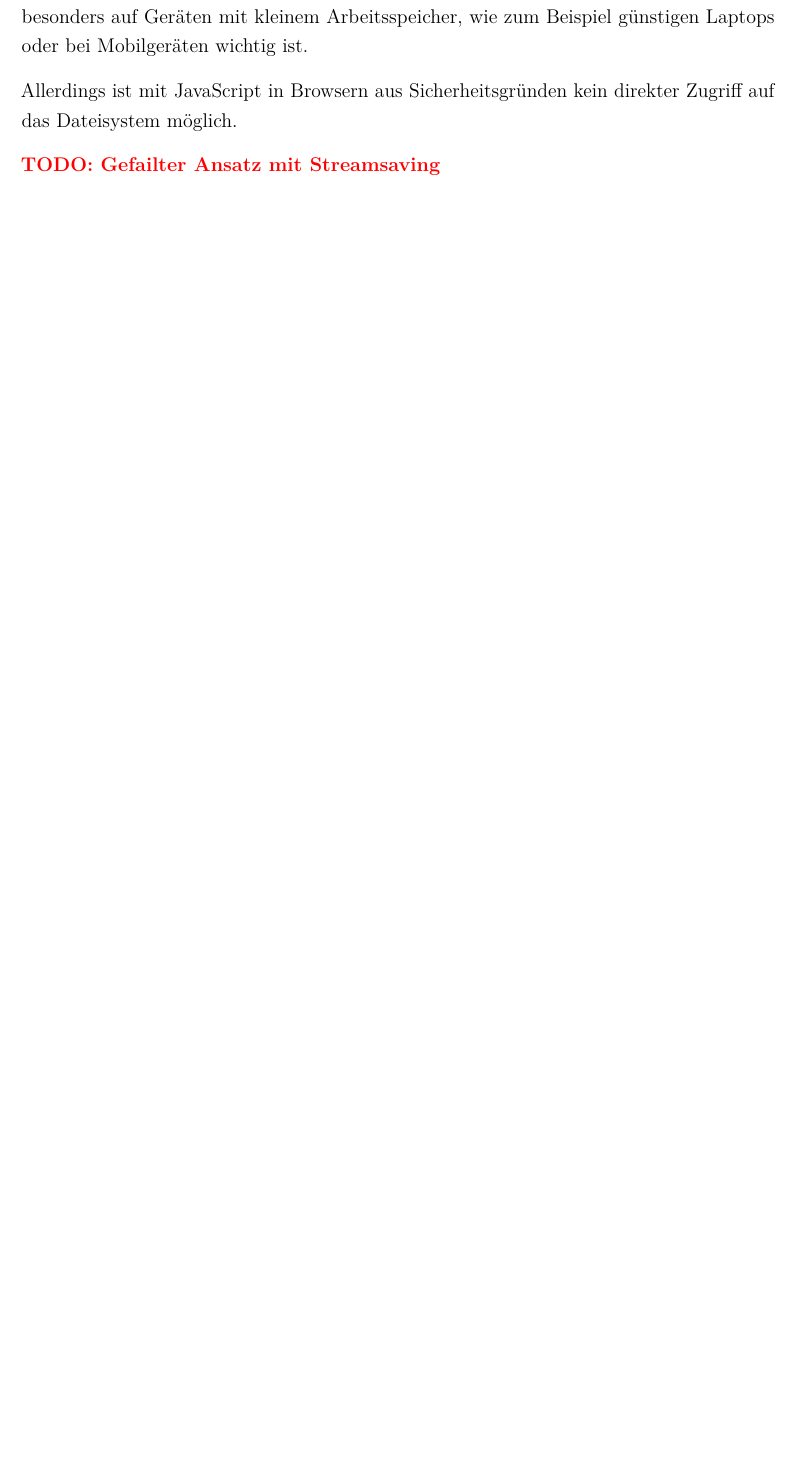
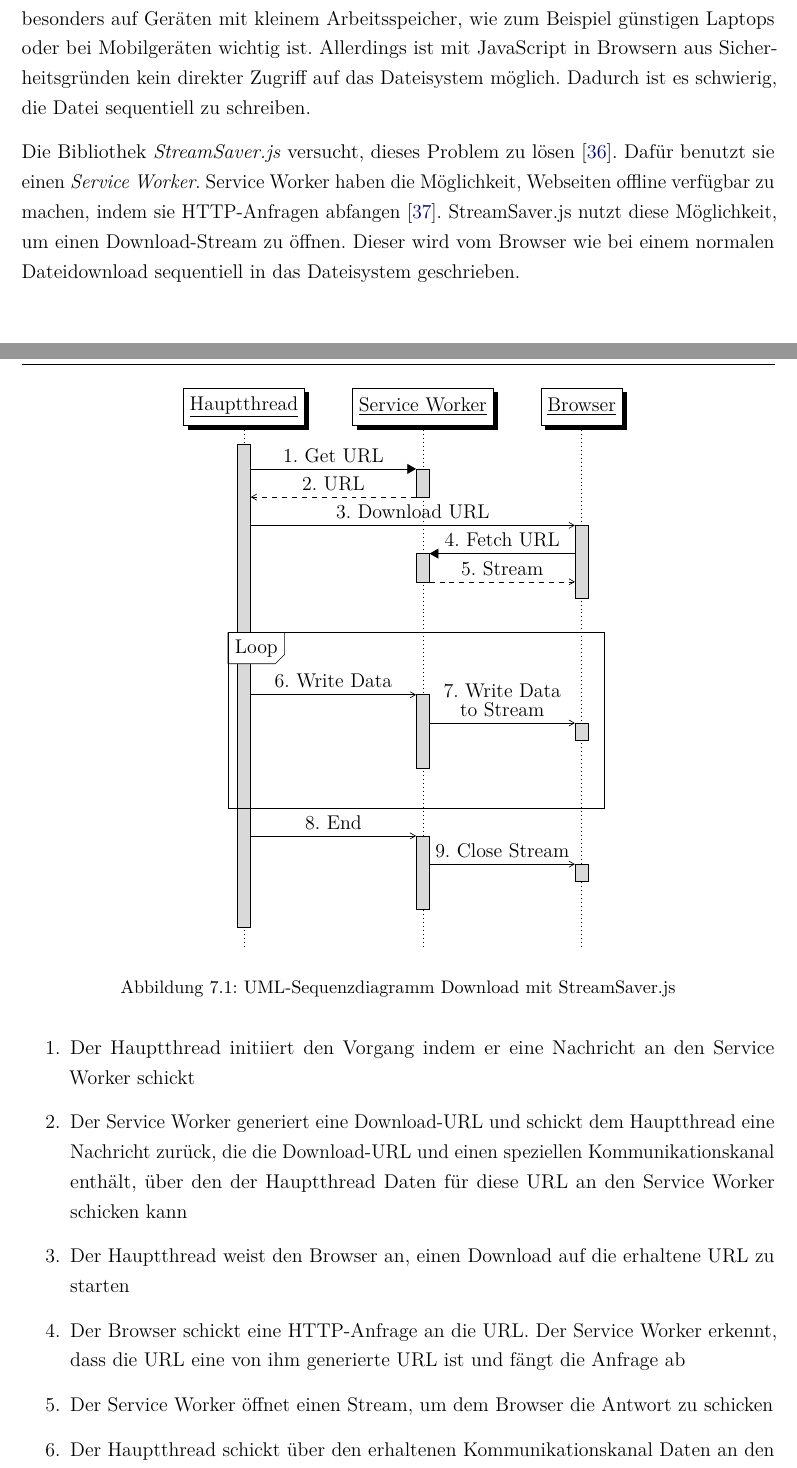
Before and after one commit to newcat/ml-training-data-generator, a LaTeX thesis (thesis/dokumentation.tex, which reads thesis/ads/header.tex, thesis/content/07kapitel.tex): part of page 33 of 48 before the commit and two parts of pages 33 and 34 of 50 after it, the two joined at a grey line, cut so that both start at the same text, the shorter picture padded with empty space. Compiled offline with pdfLaTeX.

Commit message:
Streamsaving

```diff
--- a/thesis/ads/header.tex
+++ b/thesis/ads/header.tex
@@ -72,6 +72,8 @@
 \usepackage{algorithm}
 \usepackage{algpseudocode}
 \usepackage{tikz}
+\usepackage{pgf-umlsd}
+\usepgflibrary{arrows} % for pgf-umlsd
 
 % Notizen. Einsatz mit \todo{Notiz} oder \todo[inline]{Notiz}.
 % \usepackage[obeyFinal,backgroundcolor=yellow,linecolor=black]{todonotes}
--- a/thesis/content/07kapitel.tex
+++ b/thesis/content/07kapitel.tex
@@ -87,8 +87,45 @@ Arrays sind in JavaScript nicht transferable. Das bedeutet, dass das generierte
 
 \section{Dateispeicherung}
 
-Idealerweise sollten die Daten parallel zur Generierung bereits in die Ausgabedatei geschrieben werden. Damit kann die Arbeitsspeicherauslastung gering gehalten werden, was besonders auf Geräten mit kleinem Arbeitsspeicher, wie zum Beispiel günstigen Laptops oder bei Mobilgeräten wichtig ist.
+Idealerweise sollten die Daten parallel zur Generierung bereits in die Ausgabedatei geschrieben werden. Damit kann die Arbeitsspeicherauslastung gering gehalten werden, was besonders auf Geräten mit kleinem Arbeitsspeicher, wie zum Beispiel günstigen Laptops oder bei Mobilgeräten wichtig ist. Allerdings ist mit JavaScript in Browsern aus Sicherheitsgründen kein direkter Zugriff auf das Dateisystem möglich. Dadurch ist es schwierig, die Datei sequentiell zu schreiben.
 
-Allerdings ist mit JavaScript in Browsern aus Sicherheitsgründen kein direkter Zugriff auf das Dateisystem möglich.
+Die Bibliothek \textit{StreamSaver.js} versucht, dieses Problem zu lösen \cite{streamsaver}. Dafür benutzt sie einen \textit{Service Worker}. Service Worker haben die Möglichkeit, Webseiten offline verfügbar zu machen, indem sie HTTP-Anfragen abfangen \cite{mdn:serviceworker}. StreamSaver.js nutzt diese Möglichkeit, um einen Download-Stream zu öffnen. Dieser wird vom Browser wie bei einem normalen Dateidownload sequentiell in das Dateisystem geschrieben.
 
-\todo{Gefailter Ansatz mit Streamsaving}
+\begin{figure}[H]
+    \centering
+    \begin{sequencediagram}
+        \newthread{mt}{Hauptthread}
+        \newinst[1]{sw}{Service Worker}
+        \newinst[1]{b}{Browser}
+
+        \begin{call}{mt}{1. Get URL}{sw}{2. URL}\end{call}
+
+        \begin{messcall}{mt}{3. Download URL}{b}
+            \begin{call}{b}{4. Fetch URL}{sw}{5. Stream}\end{call}
+        \end{messcall}
+
+        \begin{sdblock}{Loop}{}
+            \begin{messcall}{mt}{6. Write Data}{sw}
+                \begin{messcall}{sw}{
+                    \shortstack{7. Write Data \\ to Stream}}{b}\end{messcall}
+            \end{messcall}
+        \end{sdblock}
+
+        \begin{messcall}{mt}{8. End}{sw}
+            \begin{messcall}{sw}{9. Close Stream}{b}\end{messcall}
+        \end{messcall}
+
+    \end{sequencediagram}
+    \caption{UML-Sequenzdiagramm Download mit StreamSaver.js}
+    \label{fig:streamsaverflow}
+\end{figure}
+
+\begin{enumerate}
+    \item Der Hauptthread initiiert den Vorgang indem er eine Nachricht an den Service Worker schickt
+    \item Der Service Worker generiert eine Download-URL und schickt dem Hauptthread eine Nachricht zurück, die die Download-URL und einen speziellen Kommunikationskanal enthält, über den der Hauptthread Daten für diese URL an den Service Worker schicken kann
+    \item Der Hauptthread weist den Browser an, einen Download auf die erhaltene URL zu starten
+    \item Der Browser schickt eine HTTP-Anfrage an die URL. Der Service Worker erkennt, dass die URL eine von ihm generierte URL ist und fängt die Anfrage ab
+    \item Der Service Worker öffnet einen Stream, um dem Browser die Antwort zu schicken
+    \item Der Hauptthread schickt über den erhaltenen Kommunikationskanal Daten an den Service Worker
+    \item Der Service Worker erhält diese Daten und schreibt sie in den Stream, welcher in Schritt 5 geöffnet wurde
+    \item Der Hauptthread beendet die Kommunikation, indem er den speziellen Kommunikationskanal schließt
```
Also changed, not shown: thesis/bibliographie.bib (+14 -0 lines), thesis/content/07kapitel.tex (4 more changed lines).
